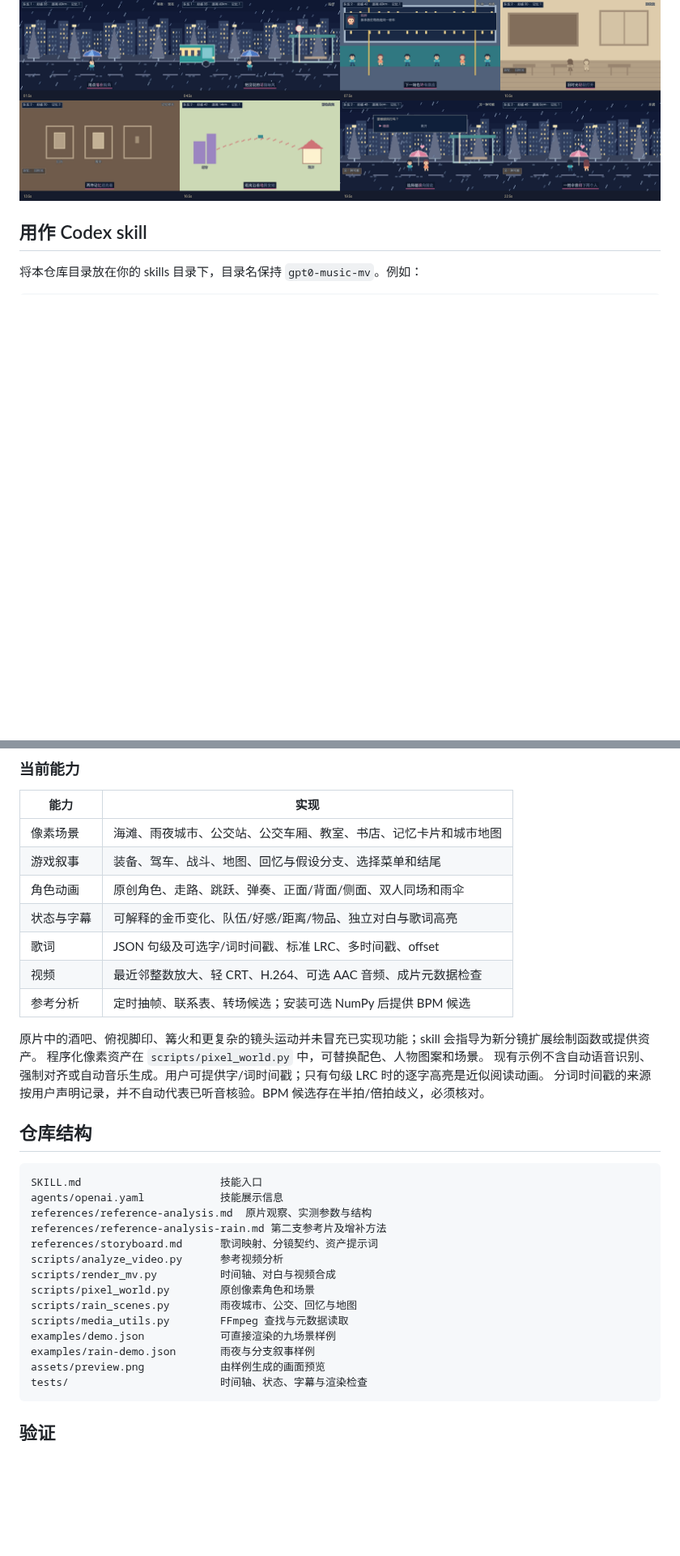
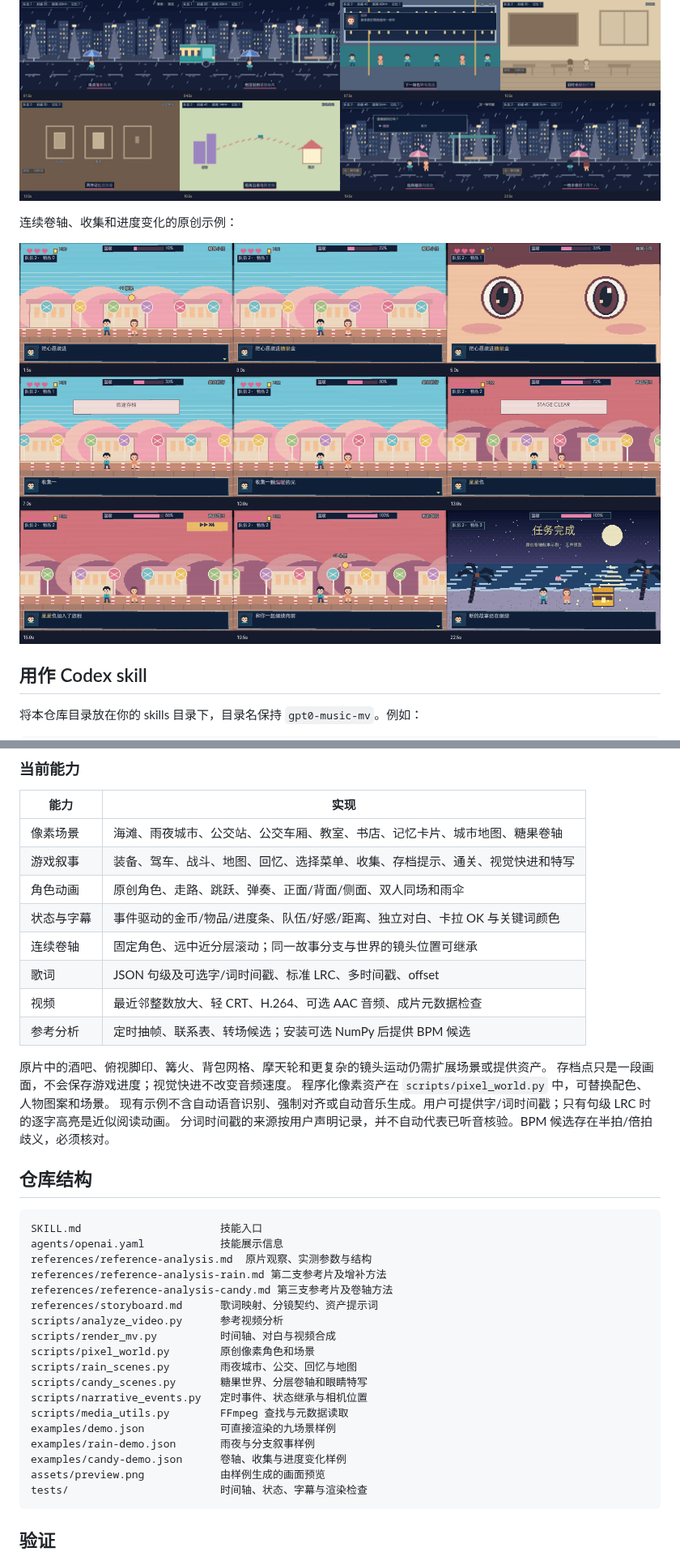
Before and after one commit to wangyaruo/gpt0-music-mv, a Markdown page: README.md, 2 parts joined by grey strips. Shown at 81% size. GitHub-like rendering; pictures changed too: assets/candy-preview.png (added); blank space fills up the shorter version.

Commit message:
Add scrolling world and timed narrative events

````diff
--- a/README.md
+++ b/README.md
@@ -12,6 +12,10 @@
 雨夜、回忆与选择分支的原创示例：
 
 ![原创雨夜示例的场景预览](assets/rain-preview.png)
+
+连续卷轴、收集和进度变化的原创示例：
+
+![原创糖果卷轴示例的场景预览](assets/candy-preview.png)
 
 ## 用作 Codex skill
 
@@ -72,15 +79,17 @@ JSON 内的 `audio`、`lyrics_file`、`font`、场景 `background` 路径相对
 
 | 能力 | 实现 |
 |---|---|
-| 像素场景 | 海滩、雨夜城市、公交站、公交车厢、教室、书店、记忆卡片和城市地图 |
-| 游戏叙事 | 装备、驾车、战斗、地图、回忆与假设分支、选择菜单和结尾 |
+| 像素场景 | 海滩、雨夜城市、公交站、公交车厢、教室、书店、记忆卡片、城市地图、糖果卷轴 |
+| 游戏叙事 | 装备、驾车、战斗、地图、回忆、选择菜单、收集、存档提示、通关、视觉快进和特写 |
 | 角色动画 | 原创角色、走路、跳跃、弹奏、正面/背面/侧面、双人同场和雨伞 |
-| 状态与字幕 | 可解释的金币变化、队伍/好感/距离/物品、独立对白与歌词高亮 |
+| 状态与字幕 | 事件驱动的金币/物品/进度条、队伍/好感/距离、独立对白、卡拉 OK 与关键词颜色 |
+| 连续卷轴 | 固定角色、远中近分层滚动；同一故事分支与世界的镜头位置可继承 |
 | 歌词 | JSON 句级及可选字/词时间戳、标准 LRC、多时间戳、offset |
 | 视频 | 最近邻整数放大、轻 CRT、H.264、可选 AAC 音频、成片元数据检查 |
 | 参考分析 | 定时抽帧、联系表、转场候选；安装可选 NumPy 后提供 BPM 候选 |
 
-原片中的酒吧、俯视脚印、篝火和更复杂的镜头运动并未冒充已实现功能；skill 会指导为新分镜扩展绘制函数或提供资产。
+原片中的酒吧、俯视脚印、篝火、背包网格、摩天轮和更复杂的镜头运动仍需扩展场景或提供资产。
+存档点只是一段画面，不会保存游戏进度；视觉快进不改变音频速度。
 程序化像素资产在 `scripts/pixel_world.py` 中，可替换配色、人物图案和场景。
 现有示例不含自动语音识别、强制对齐或自动音乐生成。用户可提供字/词时间戳；只有句级 LRC 时的逐字高亮是近似阅读动画。
 分词时间戳的来源按用户声明记录，并不自动代表已听音核验。BPM 候选存在半拍/倍拍歧义，必须核对。
@@ -92,14 +101,18 @@ SKILL.md                      技能入口
 agents/openai.yaml            技能展示信息
 references/reference-analysis.md  原片观察、实测参数与结构
 references/reference-analysis-rain.md 第二支参考片及增补方法
+references/reference-analysis-candy.md 第三支参考片及卷轴方法
 references/storyboard.md      歌词映射、分镜契约、资产提示词
 scripts/analyze_video.py      参考视频分析
 scripts/render_mv.py          时间轴、对白与视频合成
 scripts/pixel_world.py        原创像素角色和场景
 scripts/rain_scenes.py        雨夜城市、公交、回忆与地图
+scripts/candy_scenes.py       糖果世界、分层卷轴和眼睛特写
+scripts/narrative_events.py   定时事件、状态继承与相机位置
 scripts/media_utils.py        FFmpeg 查找与元数据读取
 examples/demo.json            可直接渲染的九场景样例
 examples/rain-demo.json       雨夜与分支叙事样例
+examples/candy-demo.json      卷轴、收集与进度变化样例
 assets/preview.png            由样例生成的画面预览
 tests/                        时间轴、状态、字幕与渲染检查
 ```
````
Also changed, not shown: other parts of README.md (+6 -2 lines), SKILL.md (+11 -3 lines), references/reference-analysis-candy.md (added, +42 -0 lines), references/storyboard.md (+23 -3 lines), 7 other files.
